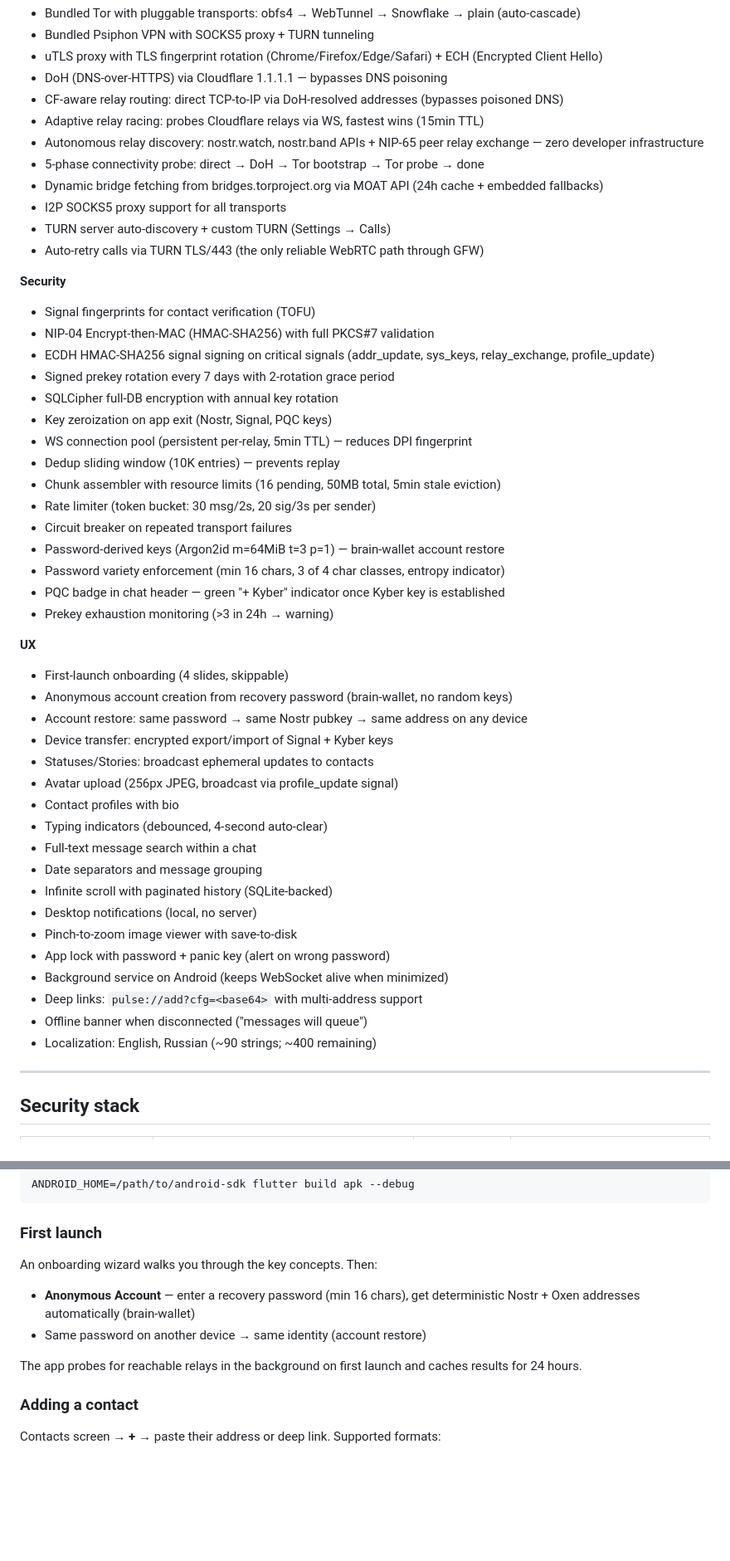
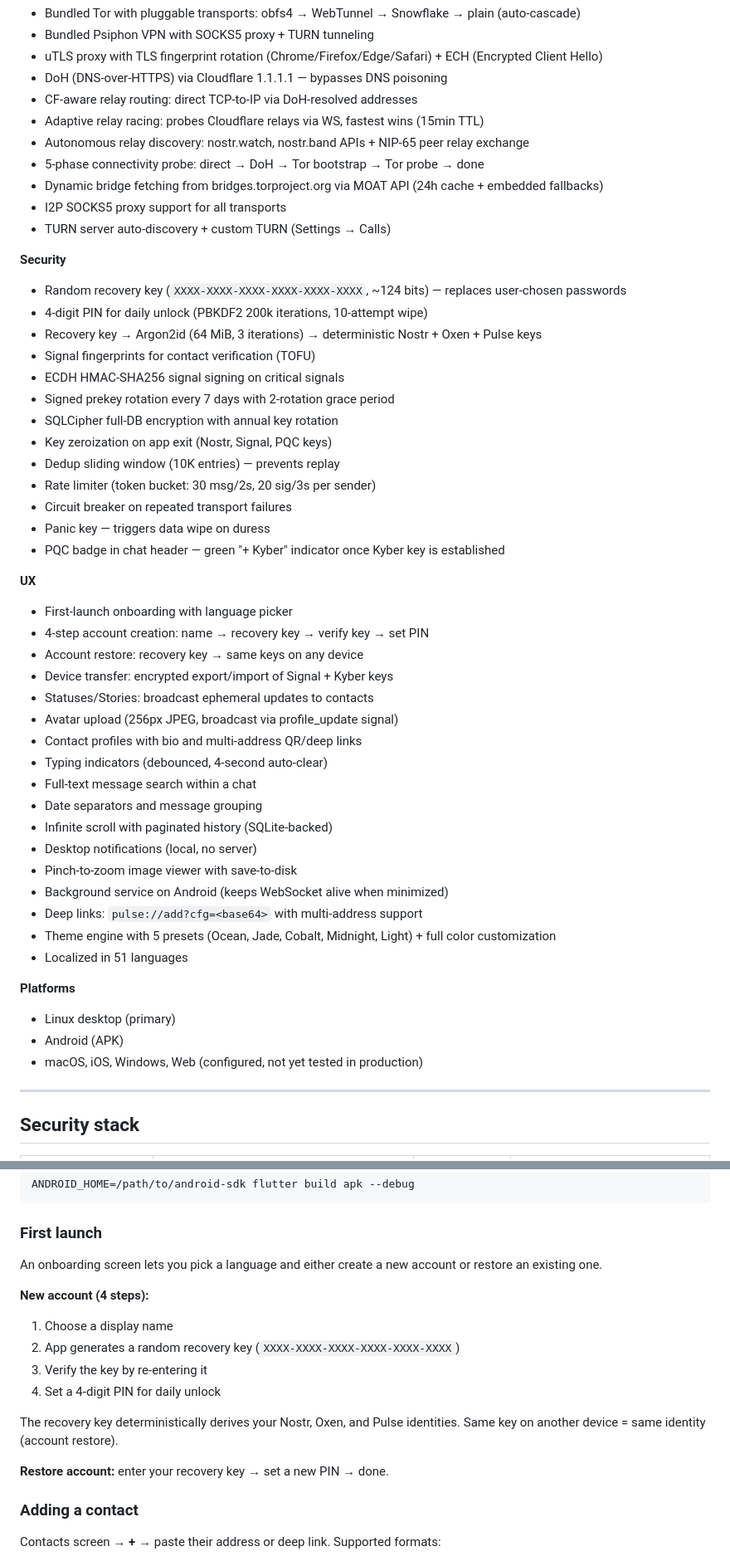
Before and after one commit to DrygTvoi/Pulse, a Markdown page: README.md, 2 parts joined by grey strips. Shown at 83% size. Rendered like a GitHub page; blank space fills up the shorter version.

Commit message:
docs: update README for current architecture
Recovery key + PIN auth flow, Ocean default theme, channel feeds,
Blossom storage, updated file counts, removed Waku references.

```diff
--- a/README.md
+++ b/README.md
@@ -69,51 +68,52 @@ Every message is also wrapped in a `MessageEnvelope` carrying the sender's canon
 - Bundled Psiphon VPN with SOCKS5 proxy + TURN tunneling
 - uTLS proxy with TLS fingerprint rotation (Chrome/Firefox/Edge/Safari) + ECH (Encrypted Client Hello)
 - DoH (DNS-over-HTTPS) via Cloudflare 1.1.1.1 — bypasses DNS poisoning
-- CF-aware relay routing: direct TCP-to-IP via DoH-resolved addresses (bypasses poisoned DNS)
+- CF-aware relay routing: direct TCP-to-IP via DoH-resolved addresses
 - Adaptive relay racing: probes Cloudflare relays via WS, fastest wins (15min TTL)
-- Autonomous relay discovery: nostr.watch, nostr.band APIs + NIP-65 peer relay exchange — zero developer infrastructure
+- Autonomous relay discovery: nostr.watch, nostr.band APIs + NIP-65 peer relay exchange
 - 5-phase connectivity probe: direct → DoH → Tor bootstrap → Tor probe → done
 - Dynamic bridge fetching from bridges.torproject.org via MOAT API (24h cache + embedded fallbacks)
 - I2P SOCKS5 proxy support for all transports
 - TURN server auto-discovery + custom TURN (Settings → Calls)
-- Auto-retry calls via TURN TLS/443 (the only reliable WebRTC path through GFW)
 
 **Security**
+- Random recovery key (`XXXX-XXXX-XXXX-XXXX-XXXX-XXXX`, ~124 bits) — replaces user-chosen passwords
+- 4-digit PIN for daily unlock (PBKDF2 200k iterations, 10-attempt wipe)
+- Recovery key → Argon2id (64 MiB, 3 iterations) → deterministic Nostr + Oxen + Pulse keys
 - Signal fingerprints for contact verification (TOFU)
-- NIP-04 Encrypt-then-MAC (HMAC-SHA256) with full PKCS#7 validation
-- ECDH HMAC-SHA256 signal signing on critical signals (addr_update, sys_keys, relay_exchange, profile_update)
+- ECDH HMAC-SHA256 signal signing on critical signals
 - Signed prekey rotation every 7 days with 2-rotation grace period
 - SQLCipher full-DB encryption with annual key rotation
 - Key zeroization on app exit (Nostr, Signal, PQC keys)
-- WS connection pool (persistent per-relay, 5min TTL) — reduces DPI fingerprint
 - Dedup sliding window (10K entries) — prevents replay
-- Chunk assembler with resource limits (16 pending, 50MB total, 5min stale eviction)
 - Rate limiter (token bucket: 30 msg/2s, 20 sig/3s per sender)
 - Circuit breaker on repeated transport failures
-- Password-derived keys (Argon2id m=64MiB t=3 p=1) — brain-wallet account restore
-- Password variety enforcement (min 16 chars, 3 of 4 char classes, entropy indicator)
+- Panic key — triggers data wipe on duress
 - PQC badge in chat header — green "+ Kyber" indicator once Kyber key is established
-- Prekey exhaustion monitoring (>3 in 24h → warning)
 
 **UX**
-- First-launch onboarding (4 slides, skippable)
-- Anonymous account creation from recovery password (brain-wallet, no random keys)
-- Account restore: same password → same Nostr pubkey → same address on any device
+- First-launch onboarding with language picker
+- 4-step account creation: name → recovery key → verify key → set PIN
+- Account restore: recovery key → same keys on any device
 - Device transfer: encrypted export/import of Signal + Kyber keys
 - Statuses/Stories: broadcast ephemeral updates to contacts
 - Avatar upload (256px JPEG, broadcast via profile_update signal)
-- Contact profiles with bio
+- Contact profiles with bio and multi-address QR/deep links
 - Typing indicators (debounced, 4-second auto-clear)
 - Full-text message search within a chat
 - Date separators and message grouping
 - Infinite scroll with paginated history (SQLite-backed)
 - Desktop notifications (local, no server)
 - Pinch-to-zoom image viewer with save-to-disk
-- App lock with password + panic key (alert on wrong password)
 - Background service on Android (keeps WebSocket alive when minimized)
 - Deep links: `pulse://add?cfg=<base64>` with multi-address support
-- Offline banner when disconnected ("messages will queue")
-- Localization: English, Russian (~90 strings; ~400 remaining)
+- Theme engine with 5 presets (Ocean, Jade, Cobalt, Midnight, Light) + full color customization
+- Localized in 51 languages
+
+**Platforms**
+- Linux desktop (primary)
+- Android (APK)
+- macOS, iOS, Windows, Web (configured, not yet tested in production)
 
 ---
 
@@ -333,12 +334,17 @@ ANDROID_HOME=/path/to/android-sdk flutter build apk --debug
 
 ### First launch
 
-An onboarding wizard walks you through the key concepts. Then:
+An onboarding screen lets you pick a language and either create a new account or restore an existing one.
 
-- **Anonymous Account** — enter a recovery password (min 16 chars), get deterministic Nostr + Oxen addresses automatically (brain-wallet)
-- Same password on another device → same identity (account restore)
+**New account (4 steps):**
+1. Choose a display name
+2. App generates a random recovery key (`XXXX-XXXX-XXXX-XXXX-XXXX-XXXX`)
+3. Verify the key by re-entering it
+4. Set a 4-digit PIN for daily unlock
 
-The app probes for reachable relays in the background on first launch and caches results for 24 hours.
+The recovery key deterministically derives your Nostr, Oxen, and Pulse identities. Same key on another device = same identity (account restore).
+
+**Restore account:** enter your recovery key → set a new PIN → done.
 
 ### Adding a contact
 
```
Also changed, not shown: other parts of README.md (+93 -97 lines).
